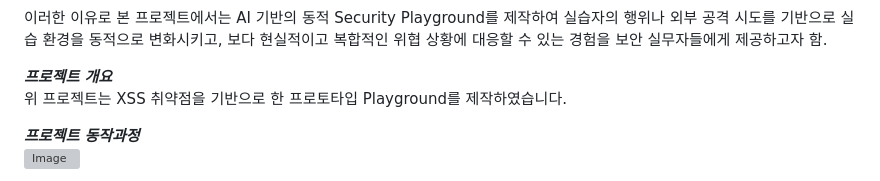
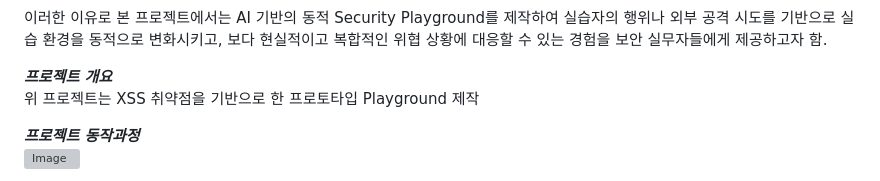
Before and after one commit to jinsu9758/AI-Security-Playground, a Markdown page: README.md, the part around the change. Drawn GitHub-style; grey boxes are pictures that could not be loaded.

Commit message:
Update README.md
Readme.md v.0.2

```diff
--- a/README.md
+++ b/README.md
@@ -18,7 +18,7 @@ AI 기반 동적 Security Playground 제작
 이러한 이유로 본 프로젝트에서는 AI 기반의 동적 Security Playground를 제작하여 실습자의 행위나 외부 공격 시도를 기반으로 실습 환경을 동적으로 변화시키고, 보다 현실적이고 복합적인 위협 상황에 대응할 수 있는 경험을 보안 실무자들에게 제공하고자 함.
 
 ***프로젝트 개요***
-위 프로젝트는 XSS 취약점을 기반으로 한 프로토타입 Playground를 제작하였습니다.
+위 프로젝트는 XSS 취약점을 기반으로 한 프로토타입 Playground 제작
 
 ***프로젝트 동작과정***
 ![Image](https://github.com/user-attachments/assets/4c8b84f7-bcfa-4183-a633-2b12a251be0c)
```
